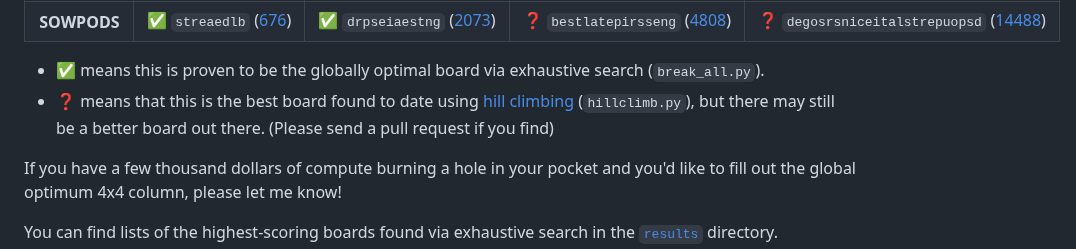
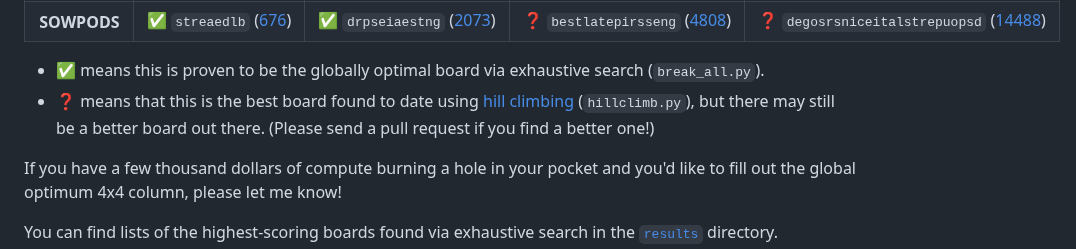
Before and after one commit to danvk/hybrid-boggle, a Markdown page: README.md, the part around the change. GitHub-like rendering.

Commit message:
finish the sentence

```diff
--- a/README.md
+++ b/README.md
@@ -191,7 +191,7 @@ Wordlist | 3x3 | 3x4 | 4x4 | 5x5
 **SOWPODS**    | ✅ `streaedlb` ([676](https://www.danvk.org/boggle/?board=lepsartes&wordlist=sowpods)) | ✅ `drpseiaestng` ([2073](https://www.danvk.org/boggle/?board=drpseiaestng&wordlist=sowpods&dims=34)) | ❓ `bestlatepirsseng` ([4808](https://www.danvk.org/boggle/?board=bestlatepirsseng&wordlist=sowpods)) | ❓ `degosrsniceitalstrepuopsd` ([14488](https://www.danvk.org/boggle/?board=degosrsniceitalstrepuopsd&wordlist=sowpods))
 
 - ✅ means this is proven to be the globally optimal board via exhaustive search (`break_all.py`).
-- ❓ means that this is the best board found to date using [hill climbing] (`hillclimb.py`), but there may still be a better board out there. (Please send a pull request if you find)
+- ❓ means that this is the best board found to date using [hill climbing] (`hillclimb.py`), but there may still be a better board out there. (Please send a pull request if you find a better one!)
 
 If you have a few thousand dollars of compute burning a hole in your pocket and you'd like to fill out the global optimum 4x4 column, please let me know!
 
```
